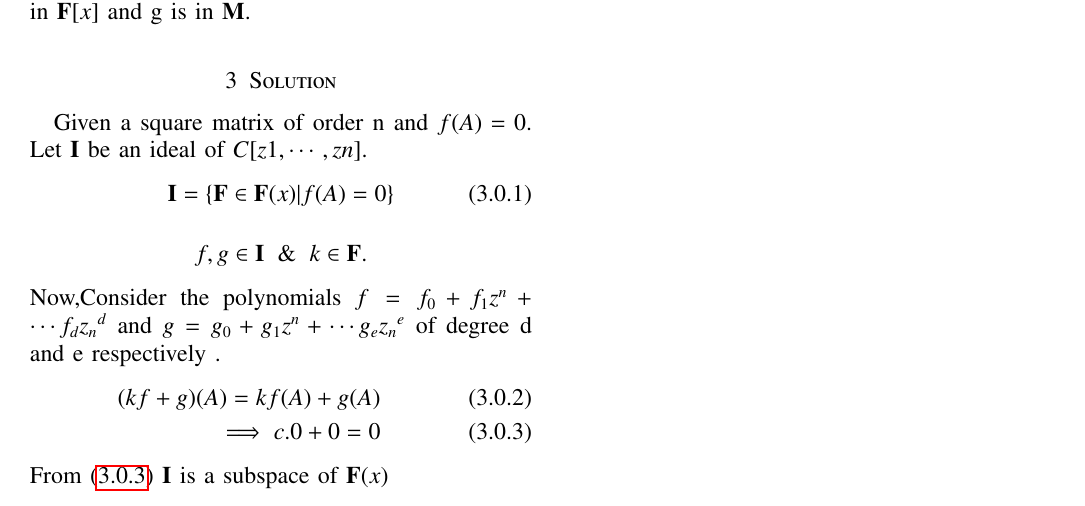
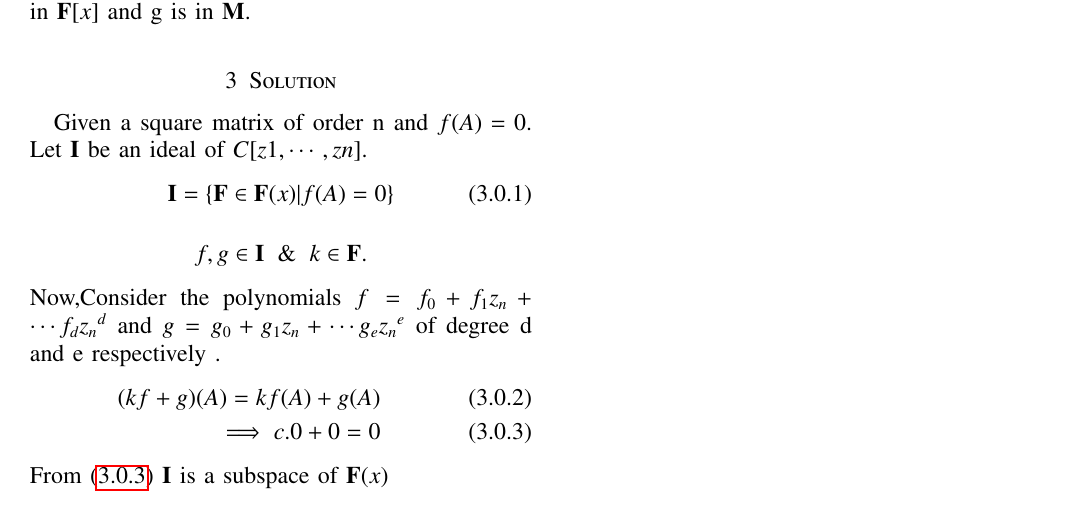
Before and after one commit to shivangi-975/EE5609-Matrix_Theory, a LaTeX problem sheet (Assignment_18/Assignment_18.tex): part of the page, cut so that both start at the same text. Compiled offline with pdfLaTeX.

Commit message:
Update Assignment_18.tex

```diff
--- a/Assignment_18/Assignment_18.tex
+++ b/Assignment_18/Assignment_18.tex
@@ -273,7 +273,7 @@ Let $\vec{I}$ be an ideal of $C[z 1 , \cdots , z n ]$.
 f,g \in \vec{I} \And k \in \vec{F}.\nonumber
 \end{align}
 Now,Consider the polynomials
-$f = f_0 + f_1{z}^n + \cdots f_d {z_n}^ d$ and $g = g_0 + g_ 1 {z}^n + \cdots g_e {z_ n }^e$ of degree d and e
+$f = f_0 + f_1{z_n} + \cdots f_d {z_n}^ d$ and $g = g_0 + g_ 1 {z_n} + \cdots g_e {z_ n }^e$ of degree d and e
 respectively .
 \begin{align}
 (kf+g)(A)=kf(A)+g(A)\\
```
